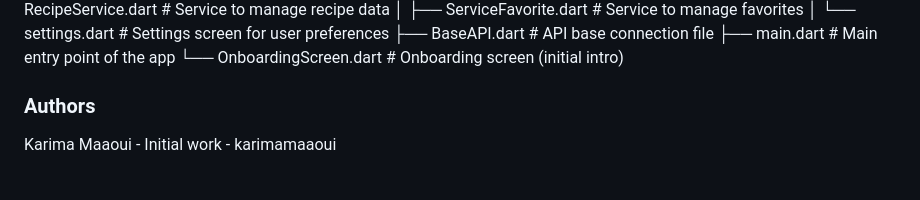
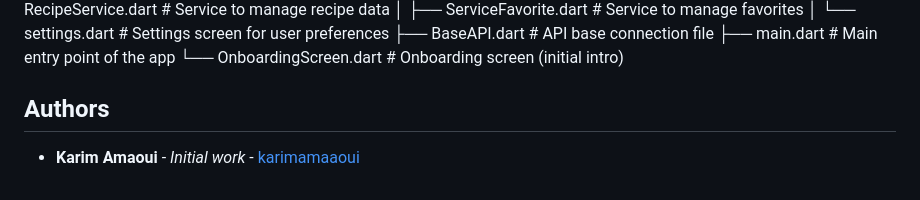
Before and after one commit to karimamaaoui/recipe_app_frontend, a Markdown page: README.md, the part around the change. Drawn GitHub-style.

Commit message:
add readme commit

```diff
--- a/README.md
+++ b/README.md
@@ -72,5 +72,5 @@ lib/
 ├── main.dart               # Main entry point of the app
 └── OnboardingScreen.dart   # Onboarding screen (initial intro)
 
-### Authors
-Karima Maaoui - Initial work - karimamaaoui
+## Authors
+- **Karim Amaoui** - *Initial work* - [karimamaaoui](https://github.com/karimamaaoui)
```
